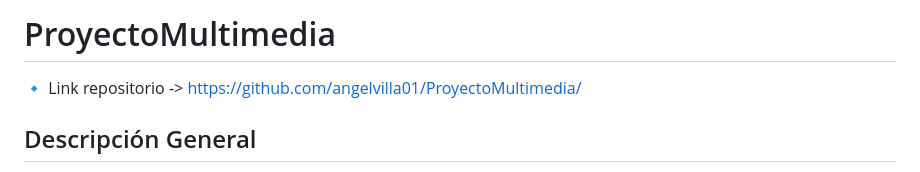
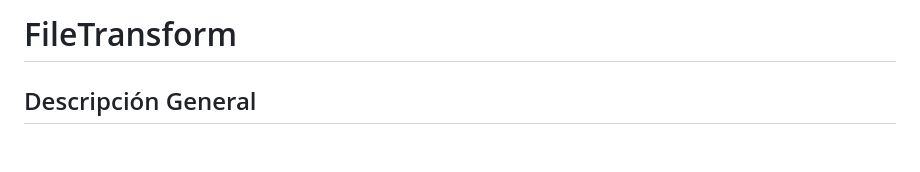
Before and after one commit to angelvilla01/ProyectoMultimedia, a Markdown page: README.md, the part around the change. Rendered like a GitHub page; blank space fills up the shorter version.

Commit message:
Actualización readme

```diff
--- a/README.md
+++ b/README.md
@@ -1,6 +1,4 @@
-# ProyectoMultimedia
-
-🔹 Link repositorio -> https://github.com/angelvilla01/ProyectoMultimedia/
+# FileTransform
 
 ##	Descripción General
 Este proyecto consiste en una aplicación web desarrollada con Flask, un framework minimalista de Python. Durante esta memoria explicaremos el proceso de realización de la aplicación que procesa y convierte los ficheros de una forma sencilla.
```
